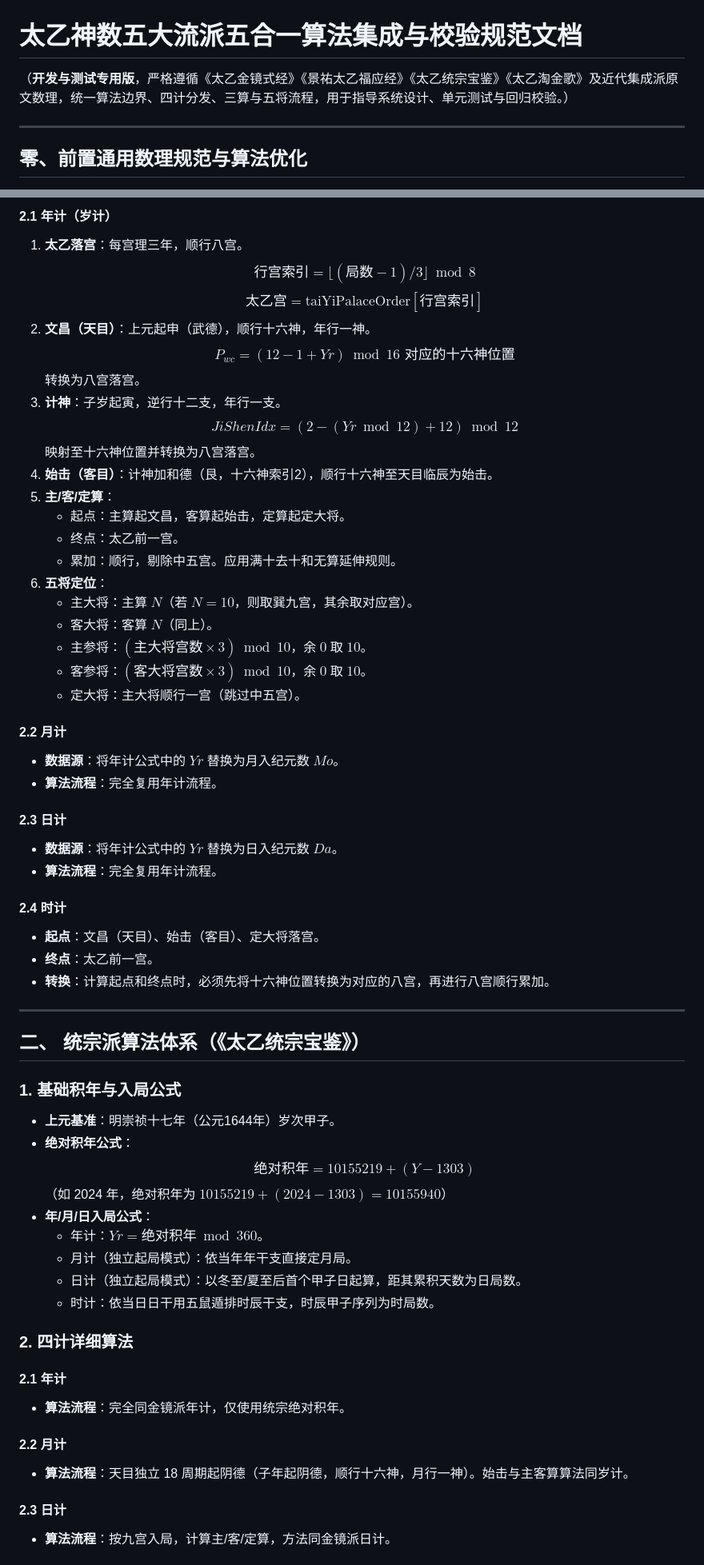
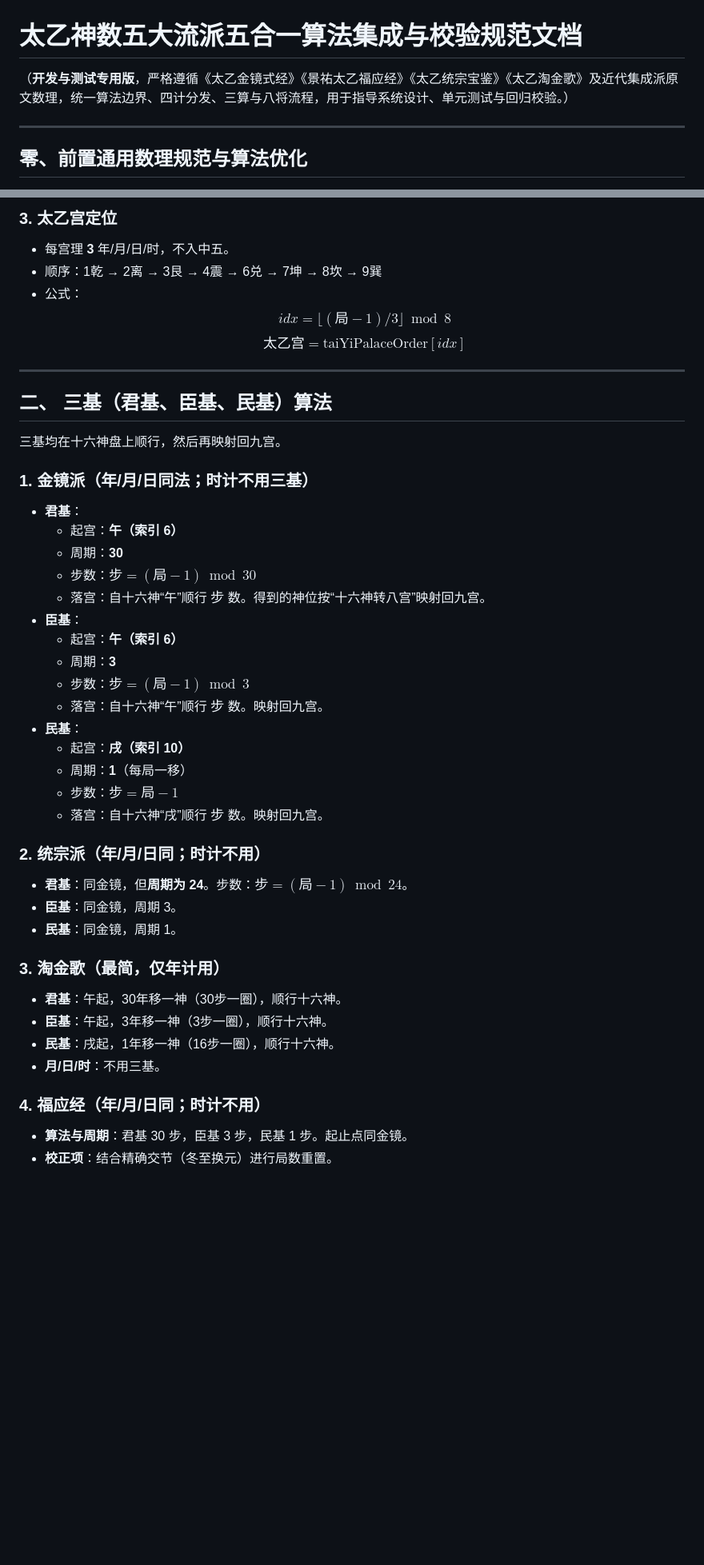
Before and after one commit to weijingtai/xuan-taiyishenshu, a Markdown page: docs/classes/5_in_one_classes_alg.md, 2 parts joined by grey strips. Shown at 80% size. GitHub-like rendering; blank space fills up the shorter version.

```diff
--- a/docs/classes/5_in_one_classes_alg.md
+++ b/docs/classes/5_in_one_classes_alg.md
@@ -1,6 +1,6 @@
 # 太乙神数五大流派五合一算法集成与校验规范文档
 
-（**开发与测试专用版**，严格遵循《太乙金镜式经》《景祐太乙福应经》《太乙统宗宝鉴》《太乙淘金歌》及近代集成派原文数理，统一算法边界、四计分发、三算与五将流程，用于指导系统设计、单元测试与回归校验。）
+（**开发与测试专用版**，严格遵循《太乙金镜式经》《景祐太乙福应经》《太乙统宗宝鉴》《太乙淘金歌》及近代集成派原文数理，统一算法边界、四计分发、三算与八将流程，用于指导系统设计、单元测试与回归校验。）
 
 ---
 
@@ -67,62 +65,46 @@ $$\boldsymbol{taiYiPalaceOrder} = [乾, 离, 艮, 震, 兑, 坤, 坎, 巽]$$
 
-#### 2.1 年计（岁计）
-1. **太乙落宫**：每宫理三年，顺行八宫。
-   $$行宫索引 = \lfloor (局数 - 1) / 3 \rfloor \bmod 8$$
-   $$太乙宫 = \text{taiYiPalaceOrder}[行宫索引]$$
-2. **文昌（天目）**：上元起申（武德），顺行十六神，年行一神。
-   $$P_{wc} = (12 - 1 + Yr) \bmod 16 \text{ 对应的十六神位置}$$
-   转换为八宫落宫。
-3. **计神**：子岁起寅，逆行十二支，年行一支。
-   $$JiShenIdx = (2 - (Yr \bmod 12) + 12) \bmod 12$$
-   映射至十六神位置并转换为八宫落宫。
-4. **始击（客目）**：计神加和德（艮，十六神索引2），顺行十六神至天目临辰为始击。
-5. **主/客/定算**：
-   - 起点：主算起文昌，客算起始击，定算起定大将。
-   - 终点：太乙前一宫。
-   - 累加：顺行，剔除中五宫。应用满十去十和无算延伸规则。
-6. **五将定位**：
-   - 主大将：主算 $N$（若 $N=10$，则取巽九宫，其余取对应宫）。
-   - 客大将：客算 $N$（同上）。
-   - 主参将：$(主大将宫数 \times 3) \bmod 10$，余 $0$ 取 $10$。
-   - 客参将：$(客大将宫数 \times 3) \bmod 10$，余 $0$ 取 $10$。
-   - 定大将：主大将顺行一宫（跳过中五宫）。
-
-#### 2.2 月计
-- **数据源**：将年计公式中的 $Yr$ 替换为月入纪元数 $Mo$。
-- **算法流程**：完全复用年计流程。
-
-#### 2.3 日计
-- **数据源**：将年计公式中的 $Yr$ 替换为日入纪元数 $Da$。
-- **算法流程**：完全复用年计流程。
-
-#### 2.4 时计
-- **起点**：文昌（天目）、始击（客目）、定大将落宫。
-- **终点**：太乙前一宫。
-- **转换**：计算起点和终点时，必须先将十六神位置转换为对应的八宫，再进行八宫顺行累加。
+### 3. 太乙宫定位
+- 每宫理 **3** 年/月/日/时，不入中五。
+- 顺序：1乾 → 2离 → 3艮 → 4震 → 6兑 → 7坤 → 8坎 → 9巽
+- 公式：
+  $$idx = \lfloor (局 - 1) / 3 \rfloor \bmod 8$$
+  $$太乙宫 = \text{taiYiPalaceOrder}[idx]$$
 
 ---
 
-## 二、 统宗派算法体系（《太乙统宗宝鉴》）
+## 二、 三基（君基、臣基、民基）算法
 
-### 1. 基础积年与入局公式
-- **上元基准**：明崇祯十七年（公元1644年）岁次甲子。
-- **绝对积年公式**：
-  $$\text{绝对积年} = 10155219 + (Y - 1303)$$
-  （如 2024 年，绝对积年为 $10155219 + (2024 - 1303) = 10155940$）
-- **年/月/日入局公式**：
-  - 年计：$Yr = \text{绝对积年} \bmod 360$。
-  - 月计（独立起局模式）：依当年年干支直接定月局。
-  - 日计（独立起局模式）：以冬至/夏至后首个甲子日起算，距其累积天数为日局数。
-  - 时计：依当日日干用五鼠遁排时辰干支，时辰甲子序列为时局数。
+三基均在十六神盘上顺行，然后再映射回九宫。
 
-### 2. 四计详细算法
+### 1. 金镜派（年/月/日同法；时计不用三基）
+- **君基**：
+  - 起宫：**午（索引 6）**
+  - 周期：**30**
+  - 步数：$步 = (局 - 1) \bmod 30$
+  - 落宫：自十六神“午”顺行 $步$ 数。得到的神位按“十六神转八宫”映射回九宫。
+- **臣基**：
+  - 起宫：**午（索引 6）**
+  - 周期：**3**
+  - 步数：$步 = (局 - 1) \bmod 3$
+  - 落宫：自十六神“午”顺行 $步$ 数。映射回九宫。
+- **民基**：
+  - 起宫：**戌（索引 10）**
+  - 周期：**1**（每局一移）
+  - 步数：$步 = 局 - 1$
+  - 落宫：自十六神“戌”顺行 $步$ 数。映射回九宫。
 
-#### 2.1 年计
-- **算法流程**：完全同金镜派年计，仅使用统宗绝对积年。
+### 2. 统宗派（年/月/日同；时计不用）
+- **君基**：同金镜，但**周期为 24**。步数：$步 = (局 - 1) \bmod 24$。
+- **臣基**：同金镜，周期 3。
+- **民基**：同金镜，周期 1。
 
-#### 2.2 月计
-- **算法流程**：天目独立 18 周期起阴德（子年起阴德，顺行十六神，月行一神）。始击与主客算算法同岁计。
+### 3. 淘金歌（最简，仅年计用）
+- **君基**：午起，30年移一神（30步一圈），顺行十六神。
+- **臣基**：午起，3年移一神（3步一圈），顺行十六神。
+- **民基**：戌起，1年移一神（16步一圈），顺行十六神。
+- **月/日/时**：不用三基。
 
-#### 2.3 日计
-- **算法流程**：按九宫入局，计算主/客/定算，方法同金镜派日计。
+### 4. 福应经（年/月/日同；时计不用）
+- **算法与周期**：君基 30 步，臣基 3 步，民基 1 步。起止点同金镜。
+- **校正项**：结合精确交节（冬至换元）进行局数重置。
 
```
Also changed, not shown: other parts of docs/classes/5_in_one_classes_alg.md (+214 -121 lines).
